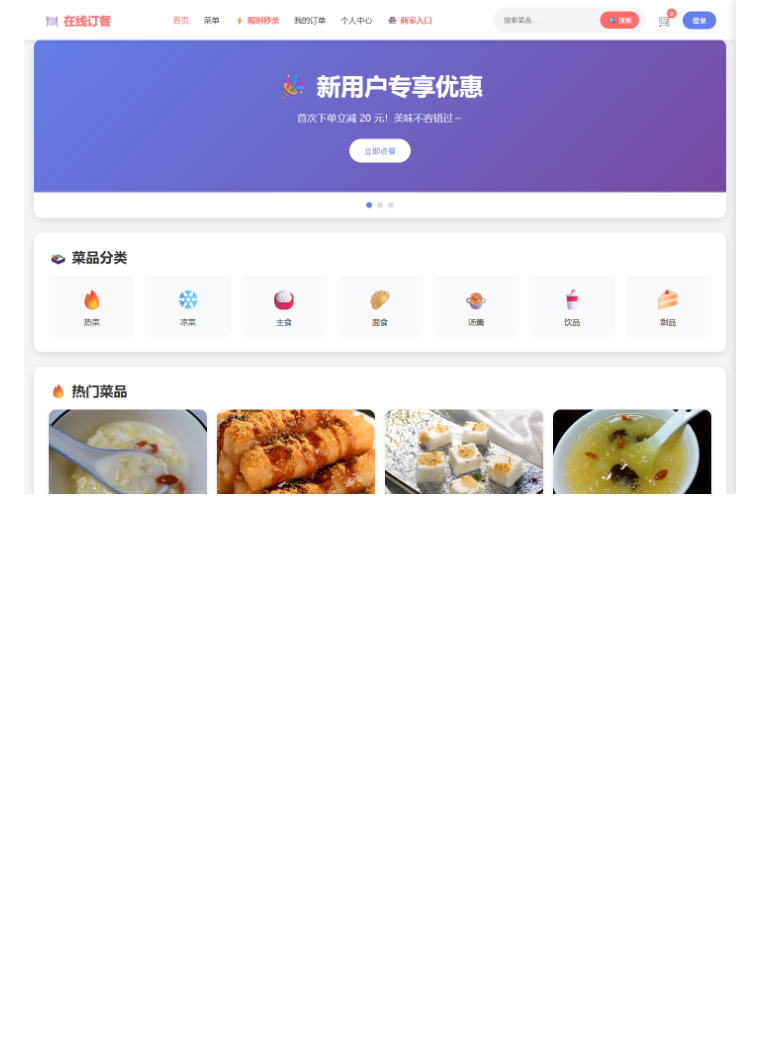
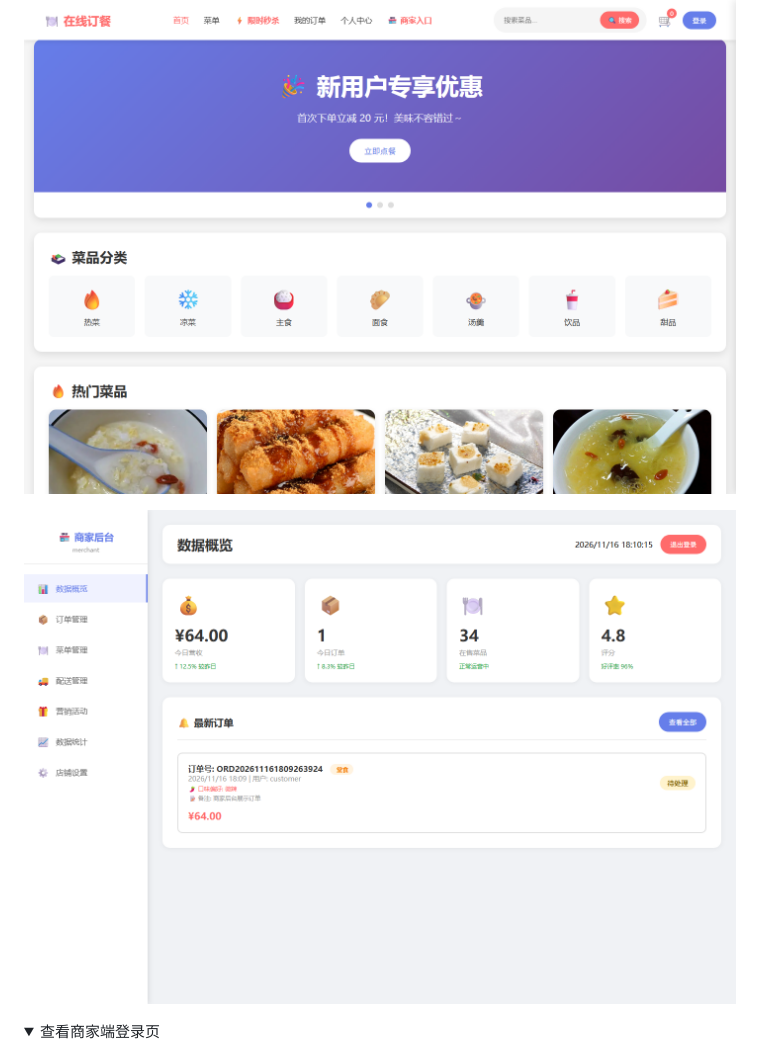
Before and after one commit to Nian198-wq/online-food-ordering, a Markdown page: README.md, the part around one of its changes. GitHub-like rendering; pictures changed too: docs/screenshots/merchant-dashboard.png (added); folded sections open; blank space fills up the shorter version.

Commit message:
docs: add merchant dashboard screenshot

```diff
--- a/README.md
+++ b/README.md
@@ -11,4 +11,9 @@
 
 ![顾客端首页](docs/screenshots/customer-home.png)
 
+![商家端后台](docs/screenshots/merchant-dashboard.png)
+
+<details>
+<summary>查看商家端登录页</summary>
+
 ![商家端登录](docs/screenshots/merchant-console.png)
```
Also changed, not shown: other parts of README.md (+2 -0 lines).
